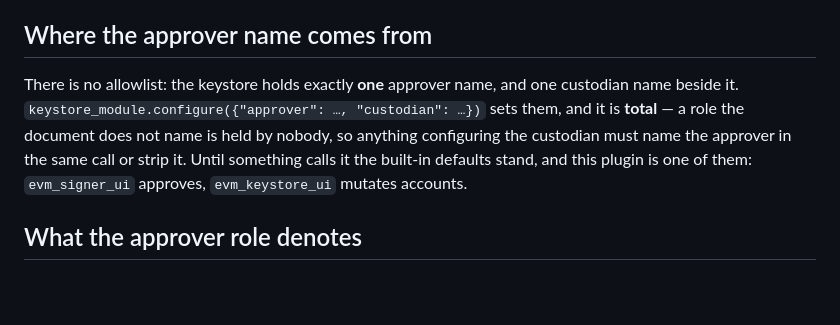
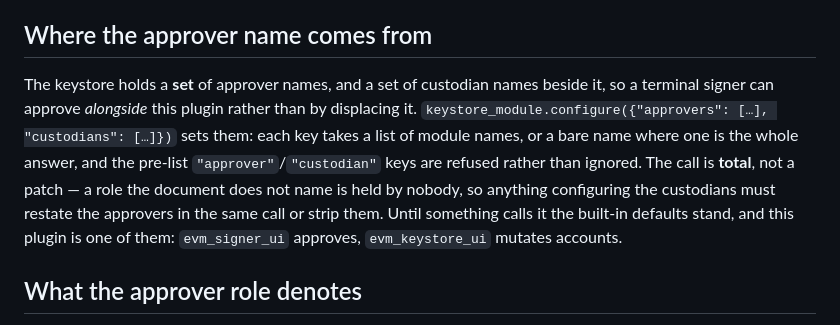
Before and after one commit to logos-co/logos-evm-signer-ui, a Markdown page: docs/specs.md, the part around the change. GitHub-like rendering; blank space fills up the shorter version.

Commit message:
docs: configure takes approvers/custodians lists, not singular keys
The keystore's RolesWire now reads `{"approvers": [...] | "name",
"custodians": [...] | "name"}` and refuses the pre-list `approver`/
`custodian` keys, so the "Where the approver name comes from" section
described a call that no longer parses. Rewrite it for the set-per-role
form, keeping the total-not-a-patch rule and the built-in defaults.

Co-Authored-By: Claude Fable 5.1 <noreply@anthropic.com>

```diff
--- a/docs/specs.md
+++ b/docs/specs.md
@@ -9,13 +9,16 @@ caller identity.
 
 ## Where the approver name comes from
 
-There is no allowlist: the keystore holds exactly **one** approver name, and one
-custodian name beside it. `keystore_module.configure({"approver": …,
-"custodian": …})` sets them, and it is **total** — a role the document does not
-name is held by nobody, so anything configuring the custodian must name the
-approver in the same call or strip it. Until something calls it the built-in
-defaults stand, and this plugin is one of them: `evm_signer_ui` approves,
-`evm_keystore_ui` mutates accounts.
+The keystore holds a **set** of approver names, and a set of custodian names
+beside it, so a terminal signer can approve *alongside* this plugin rather than
+by displacing it. `keystore_module.configure({"approvers": […], "custodians":
+[…]})` sets them: each key takes a list of module names, or a bare name where one
+is the whole answer, and the pre-list `"approver"`/`"custodian"` keys are refused
+rather than ignored. The call is **total**, not a patch — a role the document
+does not name is held by nobody, so anything configuring the custodians must
+restate the approvers in the same call or strip them. Until something calls it
+the built-in defaults stand, and this plugin is one of them: `evm_signer_ui`
+approves, `evm_keystore_ui` mutates accounts.
 
 ## What the approver role denotes
 
```
